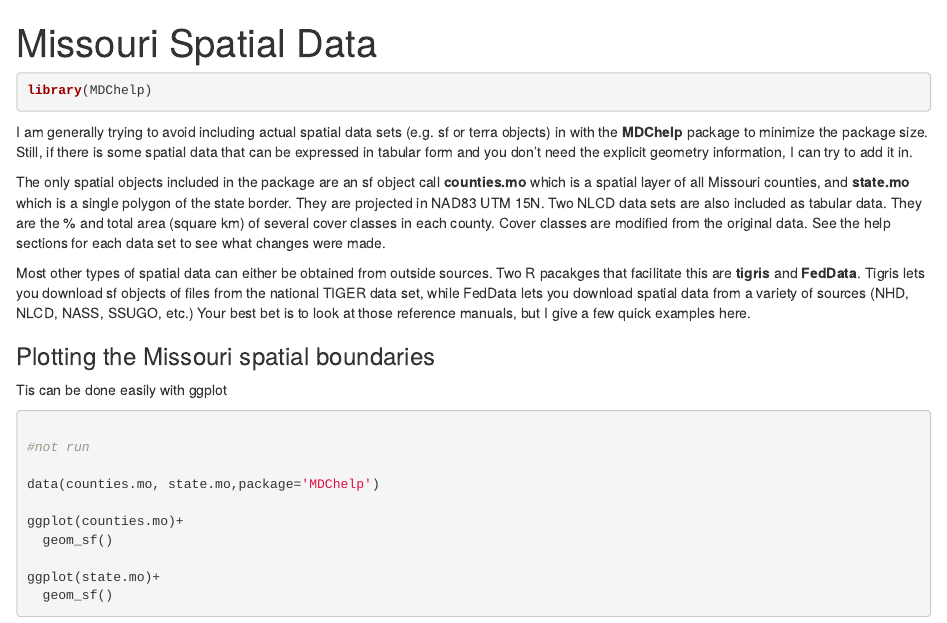
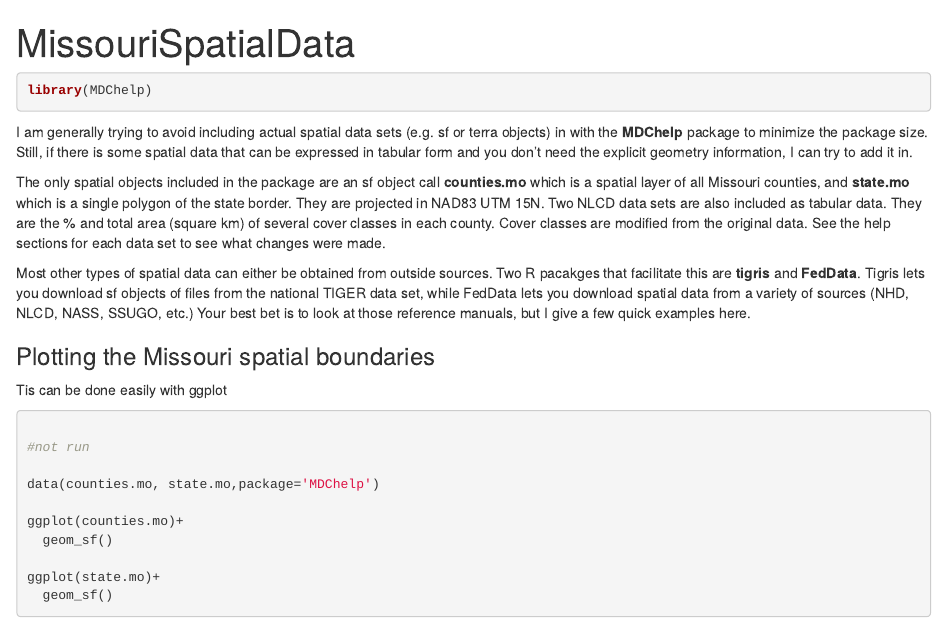
Before and after one commit to tlyons253/MDChelp, an R Markdown document (vignettes/articles/MissouriSpatialData.Rmd): the page in a window 1100 px wide, from its top. Rendered offline with R 4.5, knitr and Pandoc, with nearby package versions.

Commit message:
fix naming

````diff
--- a/vignettes/articles/MissouriSpatialData.Rmd
+++ b/vignettes/articles/MissouriSpatialData.Rmd
@@ -1,5 +1,5 @@
 ---
-title: "Missouri Spatial Data"
+title: "MissouriSpatialData"
 ---
 
 ```{r, include = FALSE}
````
